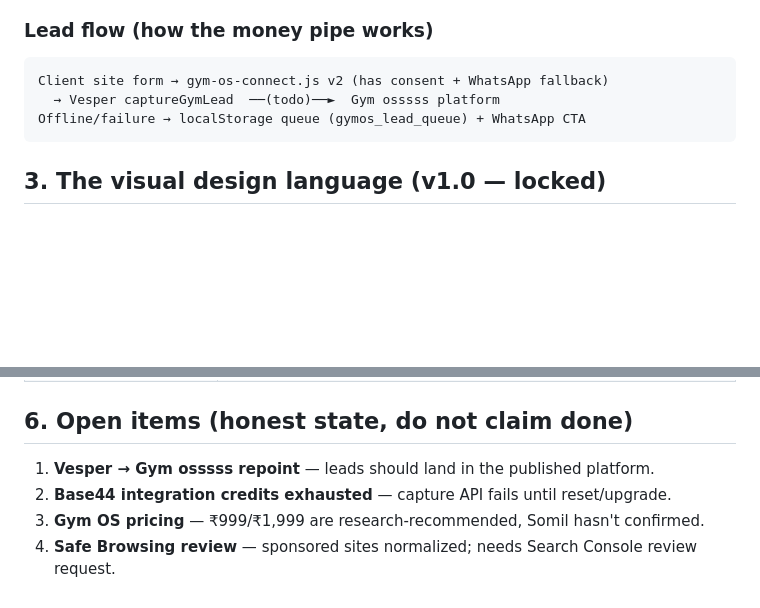
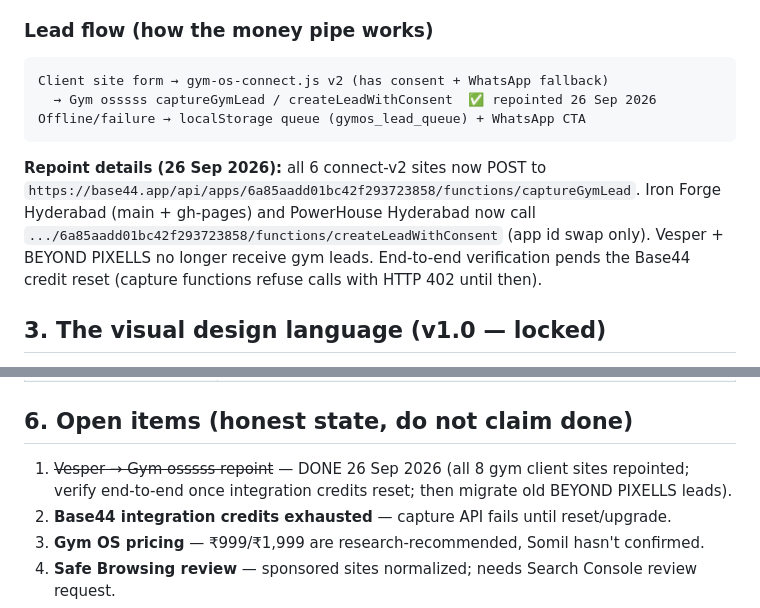
Before and after one commit to somilsharma2000/beyond-pixells, a Markdown page: docs/AGENT_BRAIN.md, 2 parts joined by grey strips. GitHub-like rendering; blank space fills up the shorter version.

Commit message:
Lead flow repointed to Gym osssss platform (docs update)

````diff
--- a/docs/AGENT_BRAIN.md
+++ b/docs/AGENT_BRAIN.md
@@ -50,9 +50,15 @@ and services. Business model: **services cashflow → products scale**.
 ### Lead flow (how the money pipe works)
 ```
 Client site form → gym-os-connect.js v2 (has consent + WhatsApp fallback)
-  → Vesper captureGymLead  ──(todo)──►  Gym osssss platform
+  → Gym osssss captureGymLead / createLeadWithConsent  ✅ repointed 26 Sep 2026
 Offline/failure → localStorage queue (gymos_lead_queue) + WhatsApp CTA
 ```
+**Repoint details (26 Sep 2026):** all 6 connect-v2 sites now POST to
+`https://base44.app/api/apps/6a85aadd01bc42f293723858/functions/captureGymLead`.
+Iron Forge Hyderabad (main + gh-pages) and PowerHouse Hyderabad now call
+`.../6a85aadd01bc42f293723858/functions/createLeadWithConsent` (app id swap only).
+Vesper + BEYOND PIXELLS no longer receive gym leads. End-to-end verification
+pends the Base44 credit reset (capture functions refuse calls with HTTP 402 until then).
 
 ## 3. The visual design language (v1.0 — locked)
 
@@ -101,7 +107,8 @@ Any site adds 2 lines and gets the whole system:
 
 ## 6. Open items (honest state, do not claim done)
 
-1. **Vesper → Gym osssss repoint** — leads should land in the published platform.
+1. ~~Vesper → Gym osssss repoint~~ — DONE 26 Sep 2026 (all 8 gym client sites repointed;
+   verify end-to-end once integration credits reset; then migrate old BEYOND PIXELLS leads).
 2. **Base44 integration credits exhausted** — capture API fails until reset/upgrade.
 3. **Gym OS pricing** — ₹999/₹1,999 are research-recommended, Somil hasn't confirmed.
 4. **Safe Browsing review** — sponsored sites normalized; needs Search Console review request.
````
